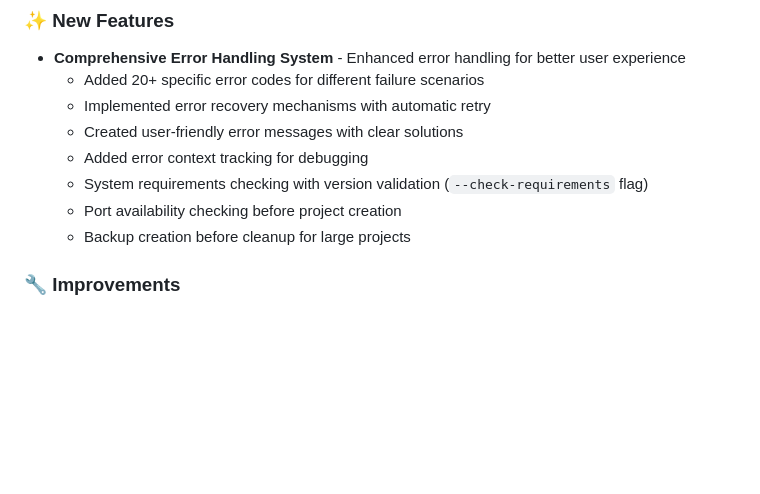
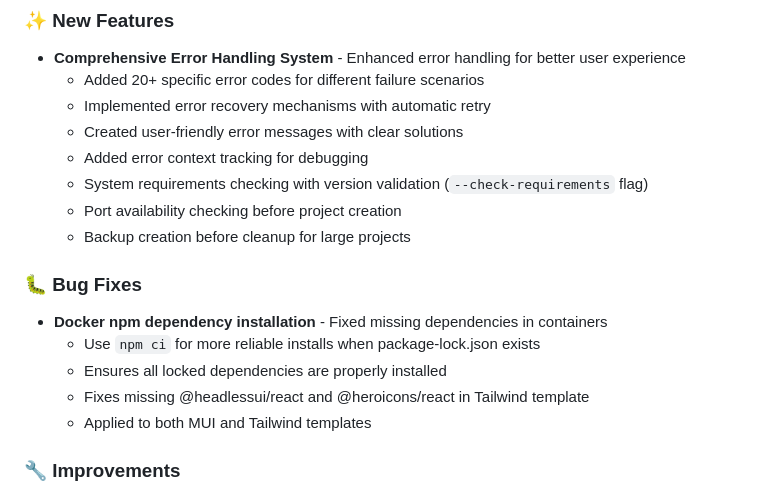
Before and after one commit to rafeekpro/stackwizard, a Markdown page: CHANGELOG.md, the part around the change. GitHub-like rendering; blank space fills up the shorter version.

Commit message:
chore: merge Docker fix into v1.1.1 release
- Added Docker npm installation improvements
- Updated CHANGELOG with bug fix section

```diff
--- a/CHANGELOG.md
+++ b/CHANGELOG.md
@@ -18,6 +18,13 @@ and this project adheres to [Semantic Versioning](https://semver.org/spec/v2.0.0
   - System requirements checking with version validation (`--check-requirements` flag)
   - Port availability checking before project creation
   - Backup creation before cleanup for large projects
+
+### 🐛 Bug Fixes
+- **Docker npm dependency installation** - Fixed missing dependencies in containers
+  - Use `npm ci` for more reliable installs when package-lock.json exists
+  - Ensures all locked dependencies are properly installed
+  - Fixes missing @headlessui/react and @heroicons/react in Tailwind template
+  - Applied to both MUI and Tailwind templates
 
 ### 🔧 Improvements
 - **Enhanced Validators** - Improved input validation
```
